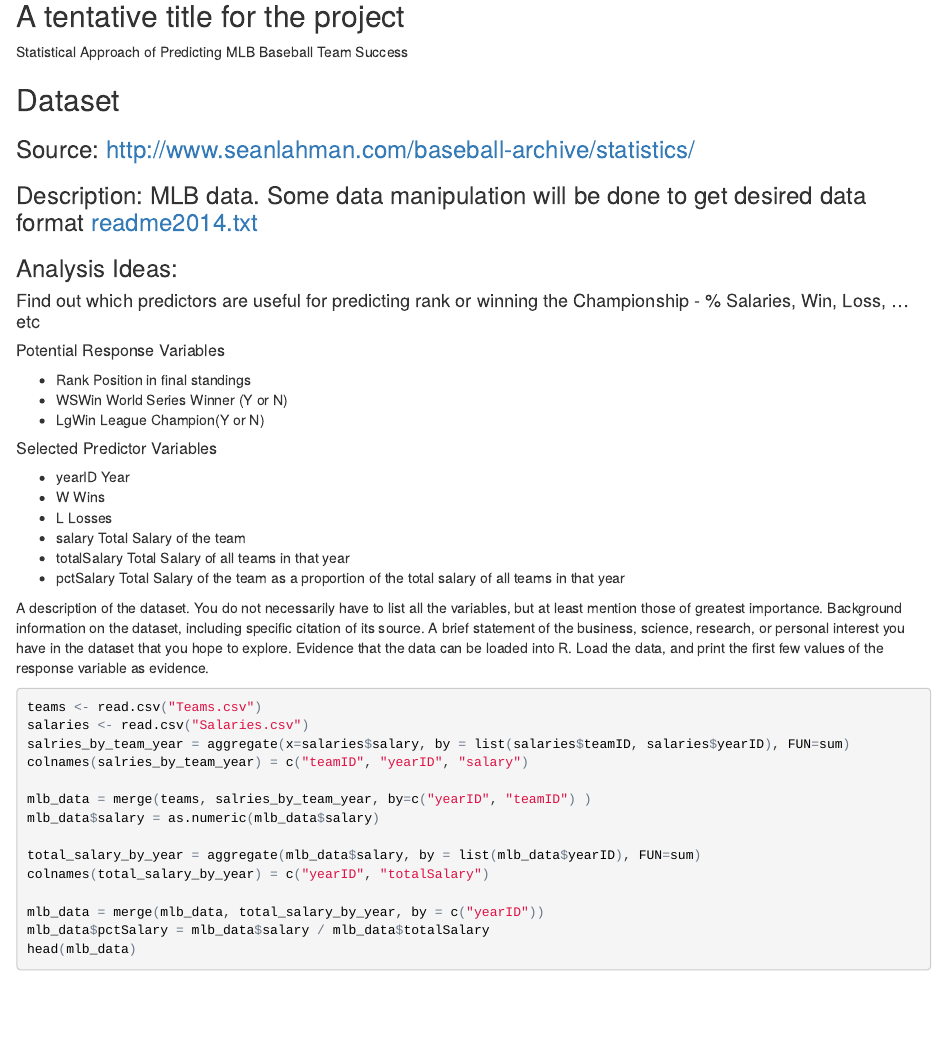
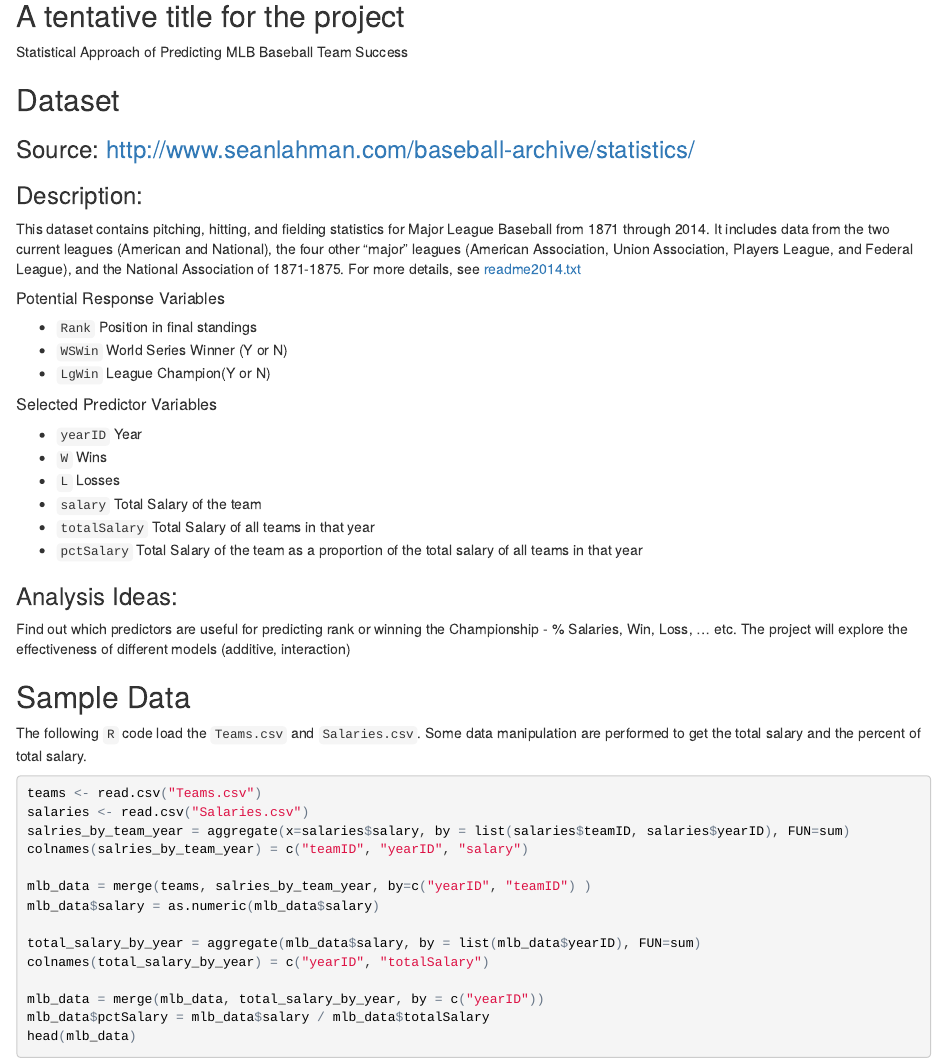
Before and after one commit to mhchan98/stat420_proj, an R Markdown document (baseballdatabank-master/core/stat420_proj.Rmd): the page in a window 1100 px wide, from 490 px down before the commit and from 510 px down after it, so that both start at the same text. The pictures show the output file baseballdatabank-master/core/stat420_proj.html that the author committed with the source, opened offline.

Commit message:
First draft of the project proposal

````diff
--- a/baseballdatabank-master/core/stat420_proj.Rmd
+++ b/baseballdatabank-master/core/stat420_proj.Rmd
@@ -24,30 +24,31 @@ Statistical Approach of Predicting MLB Baseball Team Success
 
 ### Source: http://www.seanlahman.com/baseball-archive/statistics/
 
-### Description: MLB data. Some data manipulation will be done to get desired data format  [readme2014.txt](http:readme2014.txt)
+### Description:
+
+This dataset contains pitching, hitting, and fielding statistics for Major League Baseball from 1871 through 2014.  It includes data from the two current leagues (American and National), the four other "major" leagues (American Association, Union Association, Players League, and Federal League), and the National Association of 1871-1875. For more details, see [readme2014.txt](http:readme2014.txt)
+
+##### Potential Response Variables
+
+- `Rank`           Position in final standings
+- `WSWin`          World Series Winner (Y or N)
+- `LgWin`          League Champion(Y or N)
+
+##### Selected Predictor Variables
+- `yearID`         Year
+- `W`              Wins
+- `L`              Losses
+- `salary`         Total Salary of the team
+- `totalSalary`    Total Salary of all teams in that year
+- `pctSalary`      Total Salary of the team as a proportion of the total salary of all teams in that year
 
 ### Analysis Ideas:
 
-#### Find out which predictors are useful for predicting rank or winning the Championship - % Salaries, Win, Loss, ... etc
+Find out which predictors are useful for predicting rank or winning the Championship - % Salaries, Win, Loss, ... etc.  The project will explore the effectiveness of different models (additive, interaction)
 
-##### Potential Response Variables
+## Sample Data
 
-- Rank           Position in final standings
-- WSWin          World Series Winner (Y or N)
-- LgWin          League Champion(Y or N)
-
-##### Selected Predictor Variables
-- yearID         Year
-- W              Wins
-- L              Losses
-- salary         Total Salary of the team
-- totalSalary    Total Salary of all teams in that year
-- pctSalary      Total Salary of the team as a proportion of the total salary of all teams in that year
-
-A description of the dataset. You do not necessarily have to list all the variables, but at least mention those of greatest importance.
-Background information on the dataset, including specific citation of its source.
-A brief statement of the business, science, research, or personal interest you have in the dataset that you hope to explore.
-Evidence that the data can be loaded into R. Load the data, and print the first few values of the response variable as evidence.
+The following `R` code load the `Teams.csv` and `Salaries.csv`. Some data manipulation are performed to get the total salary and the percent of total salary.
 
 ```{r}
 teams <- read.csv("Teams.csv")
````
Also changed, not shown: baseballdatabank-master/core/stat420_proj.html.
